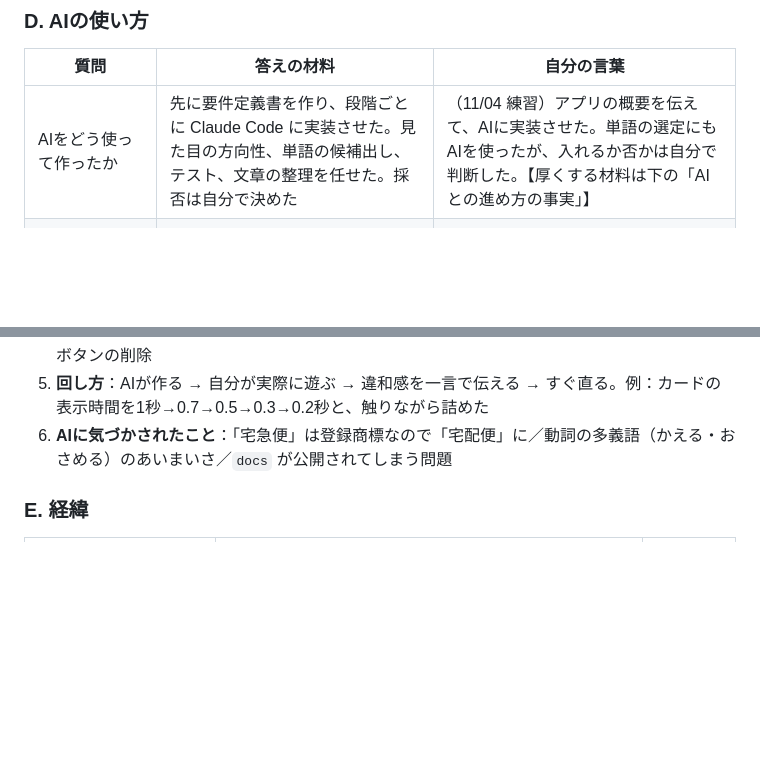
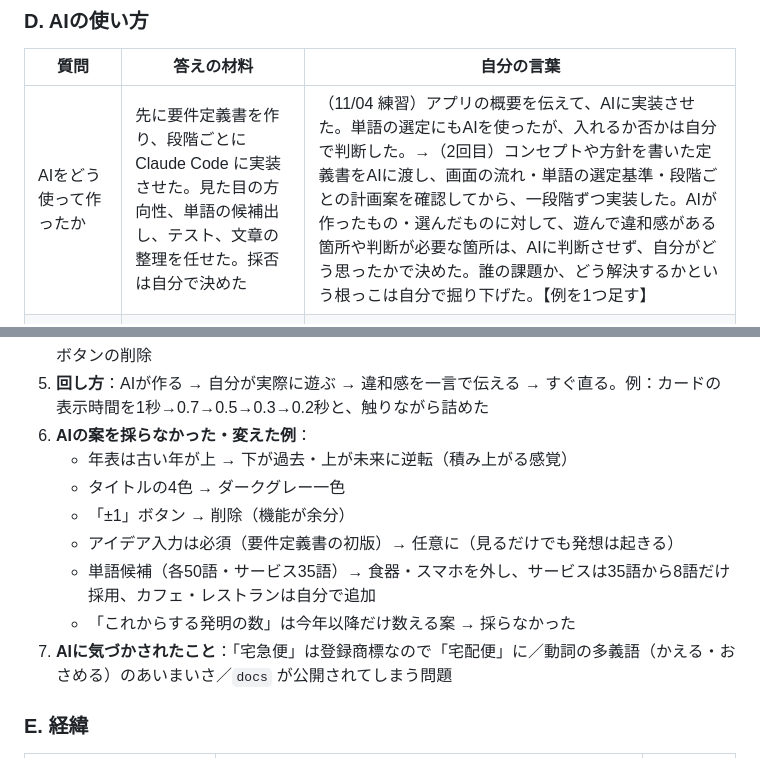
Before and after one commit to ryodai426/Test, a Markdown page: docs/面接準備.md, 2 parts joined by grey strips. Drawn GitHub-style; blank space fills up the shorter version.

Commit message:
面接準備：AIの使い方（2回目）と、AIの案を採らなかった例を記録
Co-Authored-By: Claude Opus 5.5 <noreply@anthropic.com>
Claude-Session: https://claude.ai/code/session_01DWAU9QjzuDELN34ETCxQ9E

```diff
--- a/docs/面接準備.md
+++ b/docs/面接準備.md
@@ -57,7 +57,7 @@
 
 | 質問 | 答えの材料 | 自分の言葉 |
 |---|---|---|
-| AIをどう使って作ったか | 先に要件定義書を作り、段階ごとに Claude Code に実装させた。見た目の方向性、単語の候補出し、テスト、文章の整理を任せた。採否は自分で決めた | （11/04 練習）アプリの概要を伝えて、AIに実装させた。単語の選定にもAIを使ったが、入れるか否かは自分で判断した。【厚くする材料は下の「AIとの進め方の事実」】 |
+| AIをどう使って作ったか | 先に要件定義書を作り、段階ごとに Claude Code に実装させた。見た目の方向性、単語の候補出し、テスト、文章の整理を任せた。採否は自分で決めた | （11/04 練習）アプリの概要を伝えて、AIに実装させた。単語の選定にもAIを使ったが、入れるか否かは自分で判断した。→（2回目）コンセプトや方針を書いた定義書をAIに渡し、画面の流れ・単語の選定基準・段階ごとの計画案を確認してから、一段階ずつ実装した。AIが作ったもの・選んだものに対して、遊んで違和感がある箇所や判断が必要な箇所は、AIに判断させず、自分がどう思ったかで決めた。誰の課題か、どう解決するかという根っこは自分で掘り下げた。【例を1つ足す】 |
 | AI前提の会社なのに、なぜアプリにAIを入れなかったのか | AIがお題や答えを出すと、考えるのがAIになってしまう。このアプリの価値は「自分で考える時間」にある | 【　】 |
 | AIに任せなかったこと | 何を作るか、誰に届けるか、単語の採否、触ってみて違和感のあるところの判断 | 【　】 |
 
@@ -68,7 +68,14 @@
 3. **AIに任せたこと**：実装、見た目の案、単語の候補出し（各50語＋サービス35語）、動作テスト（スクリーンショット、お題づくり5000回の自動確認）、要件定義書の更新、提出文の整理、面接の壁打ち
 4. **自分で決めたこと**：誰の何の課題か、意図を隠す方針、アプリ名、世界観（スチームパンク）、単語の採否、動詞の過去形とサービス名詞を足す発想、年表の向き、入力の任意化、±1ボタンの削除
 5. **回し方**：AIが作る → 自分が実際に遊ぶ → 違和感を一言で伝える → すぐ直る。例：カードの表示時間を1秒→0.7→0.5→0.3→0.2秒と、触りながら詰めた
-6. **AIに気づかされたこと**：「宅急便」は登録商標なので「宅配便」に／動詞の多義語（かえる・おさめる）のあいまいさ／`docs` が公開されてしまう問題
+6. **AIの案を採らなかった・変えた例**：
+   - 年表は古い年が上 → 下が過去・上が未来に逆転（積み上がる感覚）
+   - タイトルの4色 → ダークグレー一色
+   - 「±1」ボタン → 削除（機能が余分）
+   - アイデア入力は必須（要件定義書の初版）→ 任意に（見るだけでも発想は起きる）
+   - 単語候補（各50語・サービス35語）→ 食器・スマホを外し、サービスは35語から8語だけ採用、カフェ・レストランは自分で追加
+   - 「これからする発明の数」は今年以降だけ数える案 → 採らなかった
+7. **AIに気づかされたこと**：「宅急便」は登録商標なので「宅配便」に／動詞の多義語（かえる・おさめる）のあいまいさ／`docs` が公開されてしまう問題
 
 ### E. 経緯
 
```
